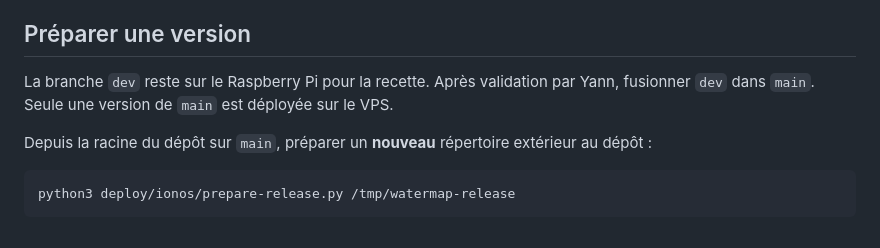
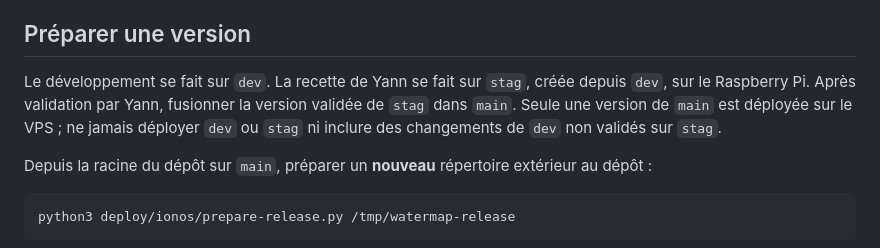
Before and after one commit to ydo1234/watermap, a Markdown page: deploy/ionos/README.md, the part around the change. GitHub-like rendering.

```diff
--- a/deploy/ionos/README.md
+++ b/deploy/ionos/README.md
@@ -4,7 +4,7 @@ Watermap est servi sur https://watermap.dolisi.fr depuis `/opt/watermap` sur le
 
 ## Préparer une version
 
-La branche `dev` reste sur le Raspberry Pi pour la recette. Après validation par Yann, fusionner `dev` dans `main`. Seule une version de `main` est déployée sur le VPS.
+Le développement se fait sur `dev`. La recette de Yann se fait sur `stag`, créée depuis `dev`, sur le Raspberry Pi. Après validation par Yann, fusionner la version validée de `stag` dans `main`. Seule une version de `main` est déployée sur le VPS ; ne jamais déployer `dev` ou `stag` ni inclure des changements de `dev` non validés sur `stag`.
 
 Depuis la racine du dépôt sur `main`, préparer un **nouveau** répertoire extérieur au dépôt :
 
```
Also changed, not shown: README.md (+2 -2 lines).
